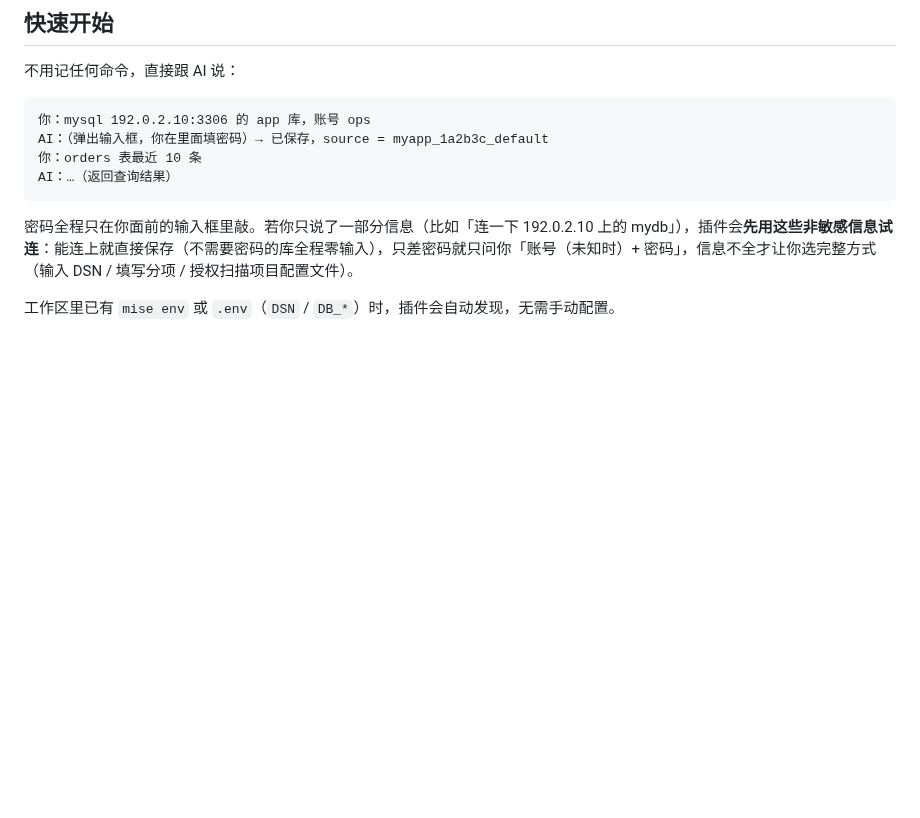
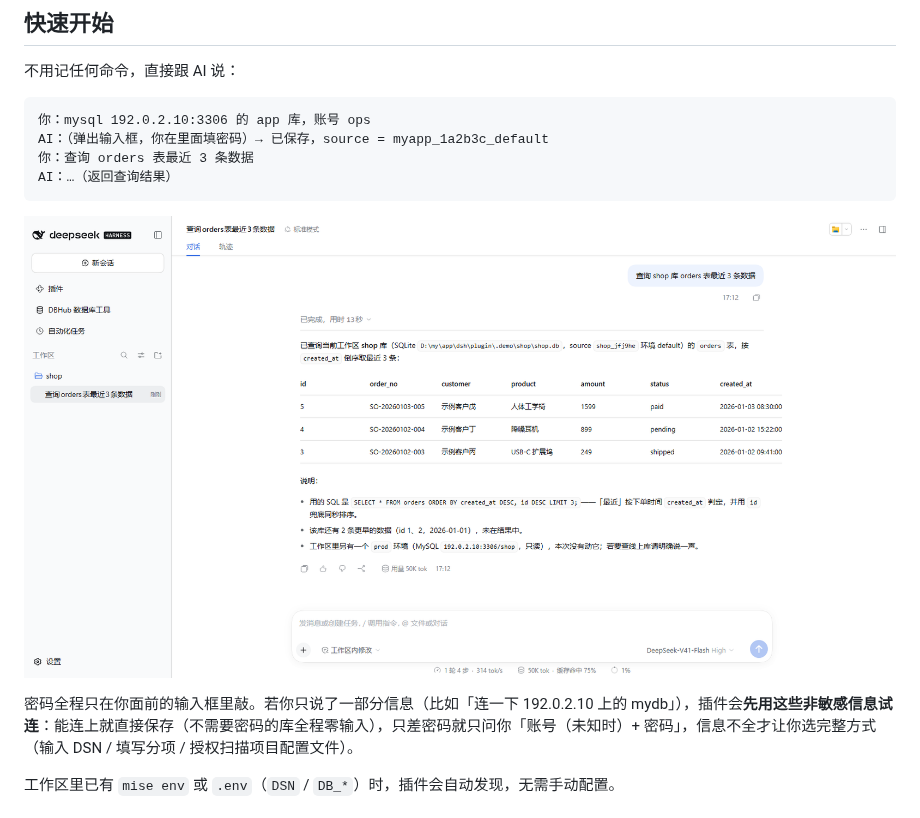
Before and after one commit to mr-mihu/dsh-dbhub-live, a Markdown page: README.md, the part around the change. Rendered like a GitHub page; pictures changed too: doc/images/chat-query.png (added); blank space fills up the shorter version.

````diff
--- a/README.md
+++ b/README.md
@@ -49,9 +49,11 @@ npx @deepseek-ai/dsh plugin --profile web add dsh-dbhub-live
 ```text
 你：mysql 192.0.2.10:3306 的 app 库，账号 ops
 AI：（弹出输入框，你在里面填密码）→ 已保存，source = myapp_1a2b3c_default
-你：orders 表最近 10 条
+你：查询 orders 表最近 3 条数据
 AI：…（返回查询结果）
 ```
+
+![向 AI 提问并拿到查询结果](doc/images/chat-query.png)
 
 密码全程只在你面前的输入框里敲。若你只说了一部分信息（比如「连一下 192.0.2.10 上的 mydb」），插件会**先用这些非敏感信息试连**：能连上就直接保存（不需要密码的库全程零输入），只差密码就只问你「账号（未知时）+ 密码」，信息不全才让你选完整方式（输入 DSN / 填写分项 / 授权扫描项目配置文件）。
 
````
Also changed, not shown: README.en.md (+3 -1 lines).
